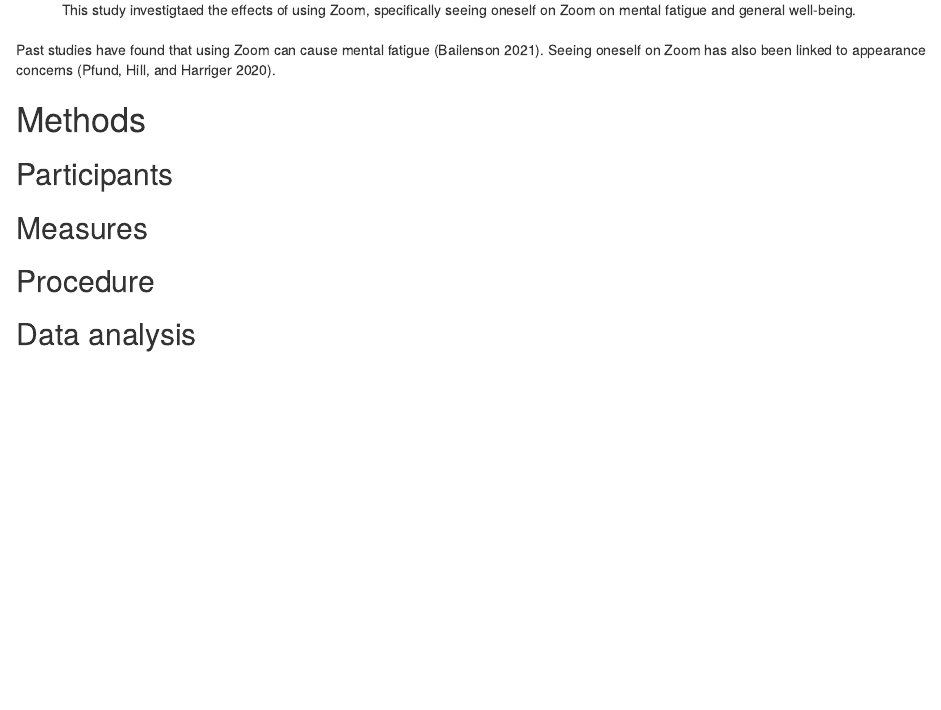
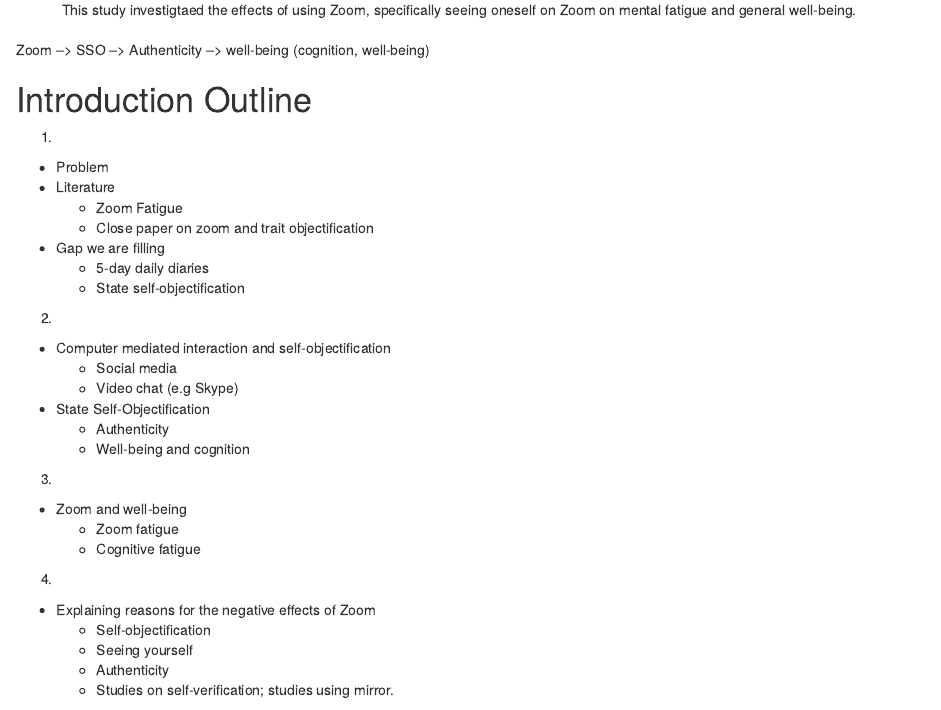
Before and after one commit to RandiLGarcia/zoomsso, an R Markdown document (Manuscript Drafts/zoom_sso_manuscript.Rmd): the page in a window 1100 px wide, from 400 px down. Rendered offline with R 4.5, knitr and Pandoc, with nearby package versions; some code elsewhere in the file could not run offline.

Commit message:
Add outline

````diff
--- a/Manuscript Drafts/zoom_sso_manuscript.Rmd
+++ b/Manuscript Drafts/zoom_sso_manuscript.Rmd
@@ -72,6 +72,43 @@
 library(lmerTest)
 r_refs("r-references.bib")
 ```
+
+Zoom --> SSO --> Authenticity --> well-being (cognition, well-being)
+
+# Introduction Outline
+
+1)
+- Problem
+- Literature
+  - Zoom Fatigue
+  - Close paper on zoom and trait objectification
+
+- Gap we are filling
+  - 5-day daily diaries
+  - State self-objectification
+
+2)
+- Computer mediated interaction and self-objectification
+  - Social media
+  - Video chat (e.g Skype)
+
+- State Self-Objectification
+  - Authenticity
+  - Well-being and cognition
+
+3)
+- Zoom and well-being
+  - Zoom fatigue
+  - Cognitive fatigue
+
+4)
+- Explaining reasons for the negative effects of Zoom
+  - Self-objectification
+  - Seeing yourself
+  - Authenticity
+  - Studies on self-verification; studies using mirror.
+
+
 
 Past studies have found that using Zoom can cause mental fatigue [@bailenson2021nonverbal]. Seeing oneself on Zoom has also been linked to appearance concerns [@pfund2020video].
 
````
